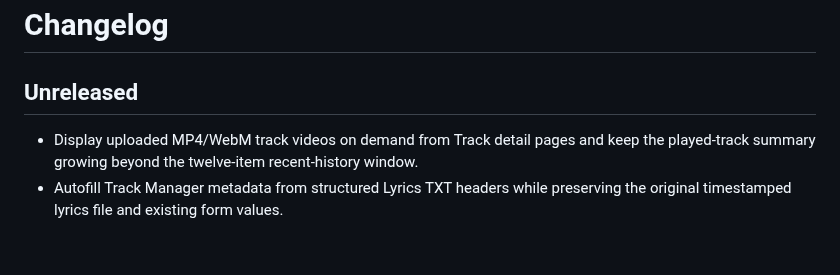
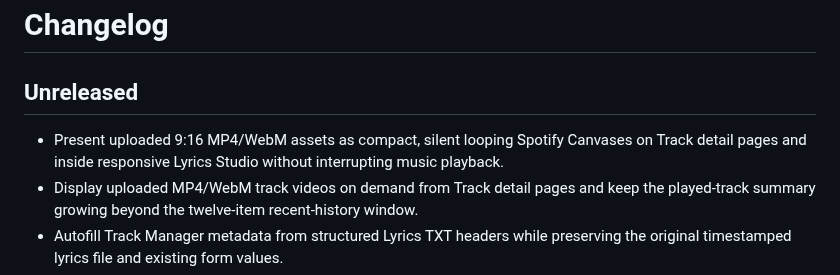
Before and after one commit to shinobione/LaunchPAD-APP, a Markdown page: CHANGELOG.md, the part around the change. GitHub-like rendering; blank space fills up the shorter version.

Commit message:
Document Spotify Canvas presentation and Studio mode

```diff
--- a/CHANGELOG.md
+++ b/CHANGELOG.md
@@ -2,6 +2,7 @@
 
 ## Unreleased
 
+- Present uploaded 9:16 MP4/WebM assets as compact, silent looping Spotify Canvases on Track detail pages and inside responsive Lyrics Studio without interrupting music playback.
 - Display uploaded MP4/WebM track videos on demand from Track detail pages and keep the played-track summary growing beyond the twelve-item recent-history window.
 - Autofill Track Manager metadata from structured Lyrics TXT headers while preserving the original timestamped lyrics file and existing form values.
 - Improve Track Manager thumbnail generation with 1024 px supersampling, high-quality 512 px output, adaptive WebP compression, preserved framing for non-square artwork and an explicit full-catalog regeneration option.
```
